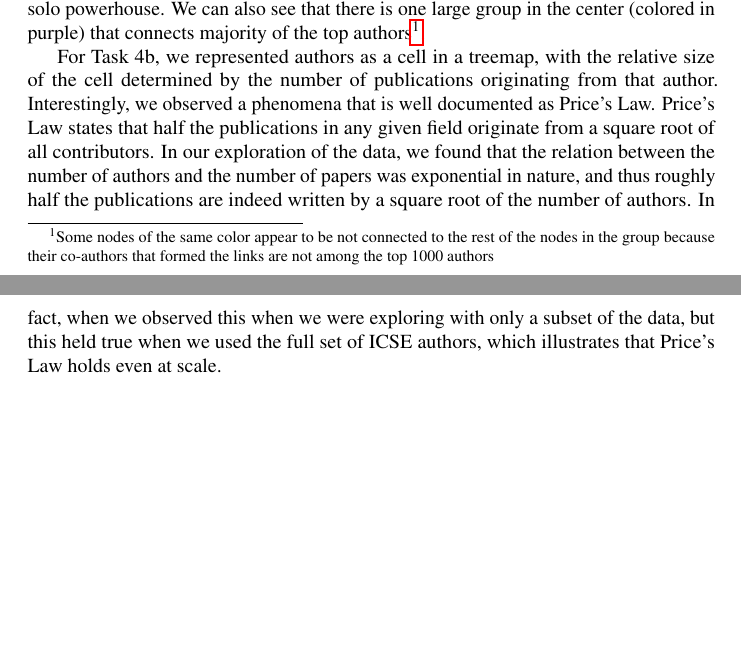
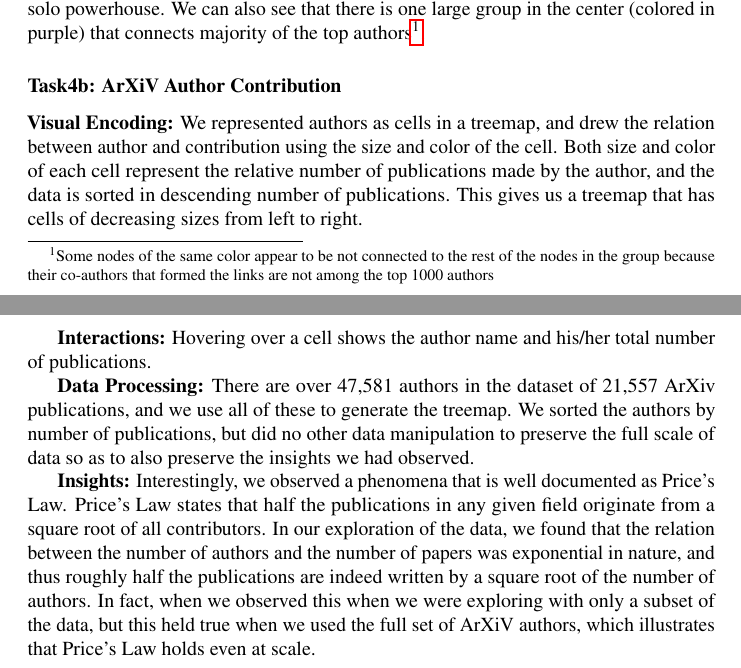
Before and after one commit to weilu/cs5346, a LaTeX document (A3/report/report.tex): two parts of pages 6 and 7 of 7, joined at a grey line, cut so that both start at the same text, the shorter picture padded with empty space. Compiled offline with pdfLaTeX.

Commit message:
Updating task4b writeup

```diff
--- a/A3/report/report.tex
+++ b/A3/report/report.tex
@@ -81,6 +81,13 @@ We encoded the 10 most frequently occuring keywords per year in ICSE publication
 
 \textbf{Insights:} Author Rodrigo C. de Lamare is very productive with 29 publications, but he only has one collaboration with one of the top 1000 authors, therefore he's a solo powerhouse. We can also see that there is one large group in the center (colored in purple) that connects majority of the top authors\footnote{Some nodes of the same color appear to be not connected to the rest of the nodes in the group because their co-authors that formed the links are not among the top 1000 authors}.
 
-For Task 4b, we represented authors as a cell in a treemap, with the relative size of the cell determined by the number of publications originating from that author. Interestingly, we observed a phenomena that is well documented as Price's Law. Price's Law states that half the publications in any given field originate from a square root of all contributors. In our exploration of the data, we found that the relation between the number of authors and the number of papers was exponential in nature, and thus roughly half the publications are indeed written by a square root of the number of authors. In fact, when we observed this when we were exploring with only a subset of the data, but this held true when we used the full set of ICSE authors, which illustrates that Price's Law holds even at scale.
+\subsubsection*{Task4b: ArXiV Author Contribution}
+\textbf{Visual Encoding:} We represented authors as cells in a treemap, and drew the relation between author and contribution using the size and color of the cell. Both size and color of each cell represent the relative number of publications made by the author, and the data is sorted in descending number of publications. This gives us a treemap that has cells of decreasing sizes from left to right.
+
+\textbf{Interactions:} Hovering over a cell shows the author name and his/her total number of publications.
+
+\textbf{Data Processing:} There are over 47,581 authors in the dataset of 21,557 ArXiv publications, and we use all of these to generate the treemap. We sorted the authors by number of publications, but did no other data manipulation to preserve the full scale of data so as to also preserve the insights we had observed.
+
+\textbf{Insights:} Interestingly, we observed a phenomena that is well documented as Price's Law. Price's Law states that half the publications in any given field originate from a square root of all contributors. In our exploration of the data, we found that the relation between the number of authors and the number of papers was exponential in nature, and thus roughly half the publications are indeed written by a square root of the number of authors. In fact, when we observed this when we were exploring with only a subset of the data, but this held true when we used the full set of ArXiV authors, which illustrates that Price's Law holds even at scale.
 
 \end{document}
```
